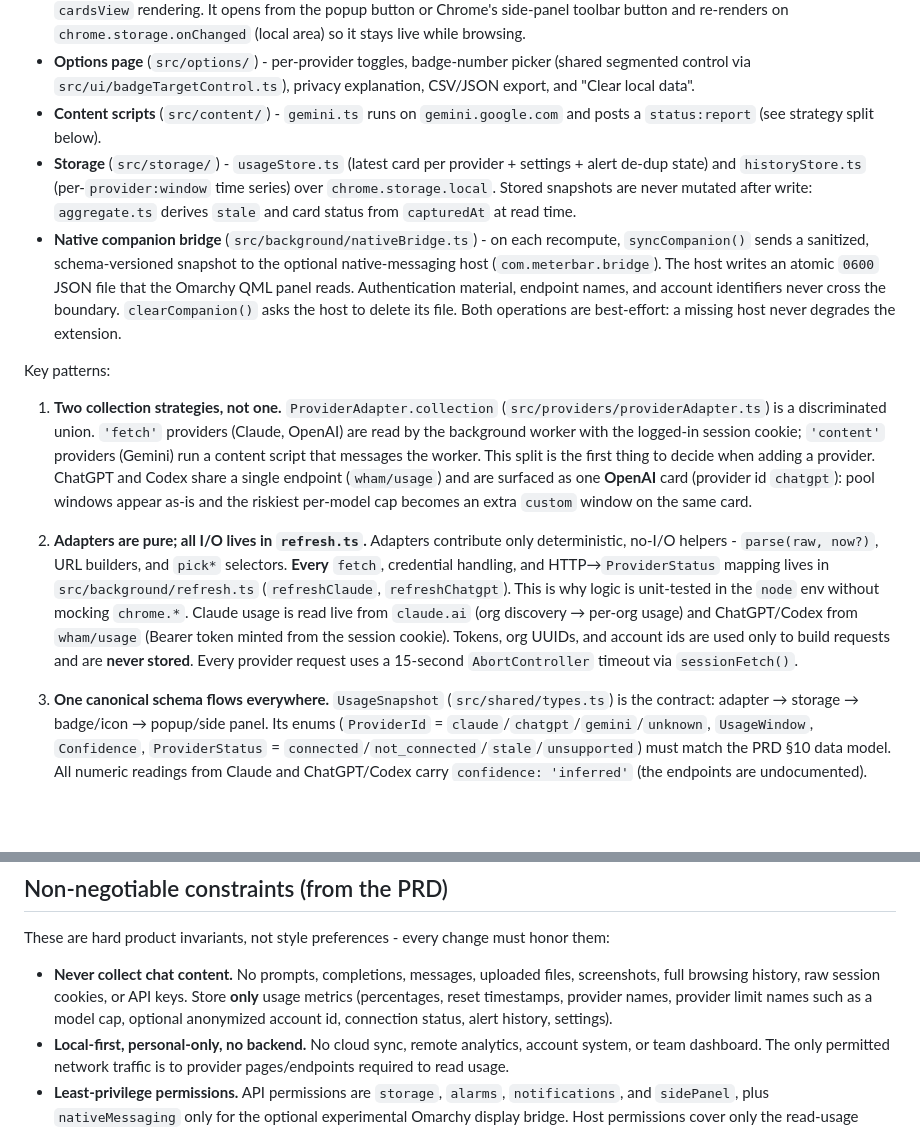
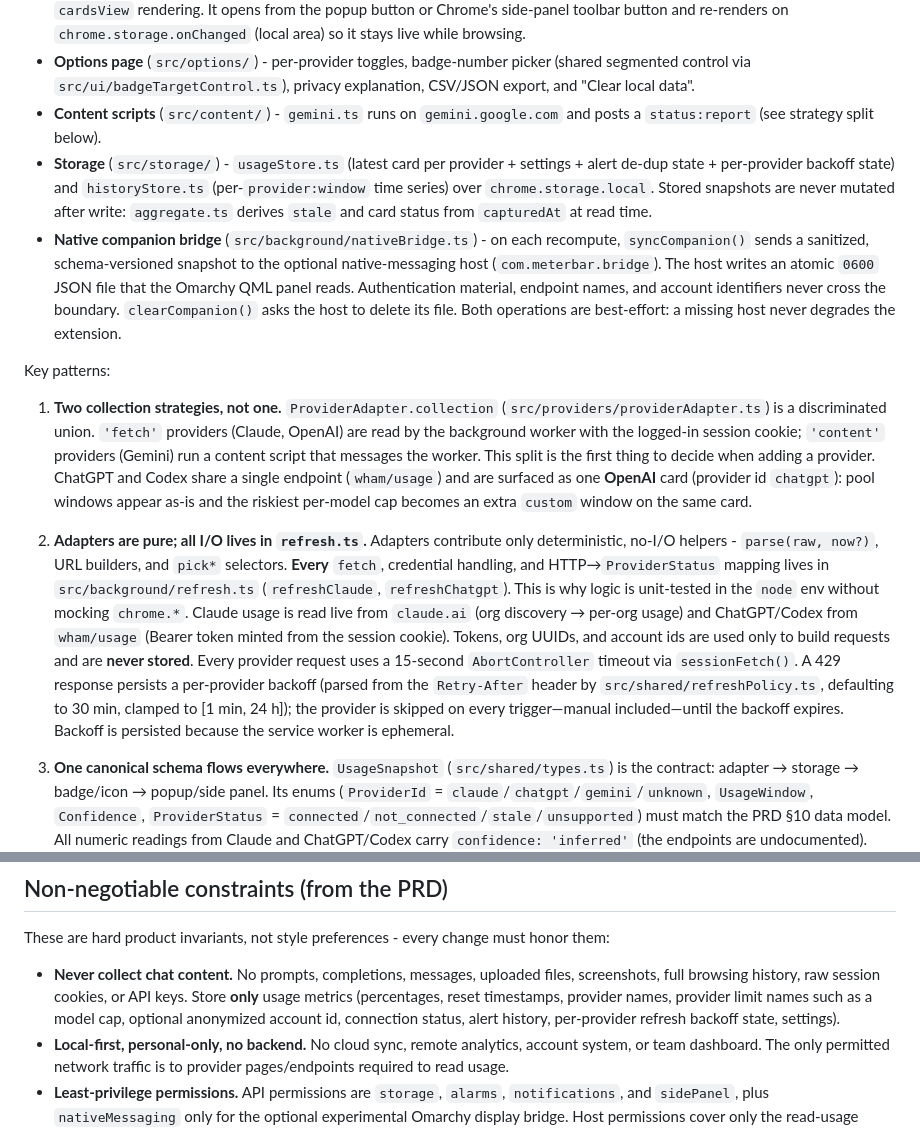
Before and after one commit to DCCA/meterbar, a Markdown page: CLAUDE.md, 2 parts joined by grey strips. Rendered like a GitHub page; blank space fills up the shorter version.

```diff
--- a/CLAUDE.md
+++ b/CLAUDE.md
@@ -45,14 +45,14 @@ Six runtime surfaces plus a native companion bridge coordinate through `chrome.s
 - **Side panel** (`src/sidepanel/`) - `chrome.sidePanel` docks a persistent, auto-updating view that reuses the popup's `cardsView` rendering. It opens from the popup button or Chrome's side-panel toolbar button and re-renders on `chrome.storage.onChanged` (local area) so it stays live while browsing.
 - **Options page** (`src/options/`) - per-provider toggles, badge-number picker (shared segmented control via `src/ui/badgeTargetControl.ts`), privacy explanation, CSV/JSON export, and "Clear local data".
 - **Content scripts** (`src/content/`) - `gemini.ts` runs on `gemini.google.com` and posts a `status:report` (see strategy split below).
-- **Storage** (`src/storage/`) - `usageStore.ts` (latest card per provider + settings + alert de-dup state) and `historyStore.ts` (per-`provider:window` time series) over `chrome.storage.local`. Stored snapshots are never mutated after write: `aggregate.ts` derives `stale` and card status from `capturedAt` at read time.
+- **Storage** (`src/storage/`) - `usageStore.ts` (latest card per provider + settings + alert de-dup state + per-provider backoff state) and `historyStore.ts` (per-`provider:window` time series) over `chrome.storage.local`. Stored snapshots are never mutated after write: `aggregate.ts` derives `stale` and card status from `capturedAt` at read time.
 - **Native companion bridge** (`src/background/nativeBridge.ts`) - on each recompute, `syncCompanion()` sends a sanitized, schema-versioned snapshot to the optional native-messaging host (`com.meterbar.bridge`). The host writes an atomic `0600` JSON file that the Omarchy QML panel reads. Authentication material, endpoint names, and account identifiers never cross the boundary. `clearCompanion()` asks the host to delete its file. Both operations are best-effort: a missing host never degrades the extension.
 
 Key patterns:
 
 1. **Two collection strategies, not one.** `ProviderAdapter.collection` (`src/providers/providerAdapter.ts`) is a discriminated union. `'fetch'` providers (Claude, OpenAI) are read by the background worker with the logged-in session cookie; `'content'` providers (Gemini) run a content script that messages the worker. This split is the first thing to decide when adding a provider. ChatGPT and Codex share a single endpoint (`wham/usage`) and are surfaced as one **OpenAI** card (provider id `chatgpt`): pool windows appear as-is and the riskiest per-model cap becomes an extra `custom` window on the same card.
 
-2. **Adapters are pure; all I/O lives in `refresh.ts`.** Adapters contribute only deterministic, no-I/O helpers - `parse(raw, now?)`, URL builders, and `pick*` selectors. **Every** `fetch`, credential handling, and HTTP→`ProviderStatus` mapping lives in `src/background/refresh.ts` (`refreshClaude`, `refreshChatgpt`). This is why logic is unit-tested in the `node` env without mocking `chrome.*`. Claude usage is read live from `claude.ai` (org discovery → per-org usage) and ChatGPT/Codex from `wham/usage` (Bearer token minted from the session cookie). Tokens, org UUIDs, and account ids are used only to build requests and are **never stored**. Every provider request uses a 15-second `AbortController` timeout via `sessionFetch()`.
+2. **Adapters are pure; all I/O lives in `refresh.ts`.** Adapters contribute only deterministic, no-I/O helpers - `parse(raw, now?)`, URL builders, and `pick*` selectors. **Every** `fetch`, credential handling, and HTTP→`ProviderStatus` mapping lives in `src/background/refresh.ts` (`refreshClaude`, `refreshChatgpt`). This is why logic is unit-tested in the `node` env without mocking `chrome.*`. Claude usage is read live from `claude.ai` (org discovery → per-org usage) and ChatGPT/Codex from `wham/usage` (Bearer token minted from the session cookie). Tokens, org UUIDs, and account ids are used only to build requests and are **never stored**. Every provider request uses a 15-second `AbortController` timeout via `sessionFetch()`. A 429 response persists a per-provider backoff (parsed from the `Retry-After` header by `src/shared/refreshPolicy.ts`, defaulting to 30 min, clamped to [1 min, 24 h]); the provider is skipped on every trigger—manual included—until the backoff expires. Backoff is persisted because the service worker is ephemeral.
 
 3. **One canonical schema flows everywhere.** `UsageSnapshot` (`src/shared/types.ts`) is the contract: adapter → storage → badge/icon → popup/side panel. Its enums (`ProviderId` = `claude`/`chatgpt`/`gemini`/`unknown`, `UsageWindow`, `Confidence`, `ProviderStatus` = `connected`/`not_connected`/`stale`/`unsupported`) must match the PRD §10 data model. All numeric readings from Claude and ChatGPT/Codex carry `confidence: 'inferred'` (the endpoints are undocumented). Risk colors come from the single-source palette (`src/ui/workbenchPalette.json`): green <70, amber ≥70, red ≥90, gray for unknown/stale, everywhere.
 
@@ -73,7 +73,7 @@ Key patterns:
 
 These are hard product invariants, not style preferences - every change must honor them:
 
-- **Never collect chat content.** No prompts, completions, messages, uploaded files, screenshots, full browsing history, raw session cookies, or API keys. Store **only** usage metrics (percentages, reset timestamps, provider names, provider limit names such as a model cap, optional anonymized account id, connection status, alert history, settings).
+- **Never collect chat content.** No prompts, completions, messages, uploaded files, screenshots, full browsing history, raw session cookies, or API keys. Store **only** usage metrics (percentages, reset timestamps, provider names, provider limit names such as a model cap, optional anonymized account id, connection status, alert history, per-provider refresh backoff state, settings).
 - **Local-first, personal-only, no backend.** No cloud sync, remote analytics, account system, or team dashboard. The only permitted network traffic is to provider pages/endpoints required to read usage.
 - **Least-privilege permissions.** API permissions are `storage`, `alarms`, `notifications`, and `sidePanel`, plus `nativeMessaging` only for the optional experimental Omarchy display bridge. Host permissions cover only the read-usage origins (`claude.ai`, `chatgpt.com`, `gemini.google.com`). Add a host only when a provider needs it, and declare permissions plainly.
 - **Truthful uncertainty.** If a value is estimated, inferred, stale, or from an undocumented endpoint, the UI must say so via the `confidence`/`stale` fields - never present a guess as exact. Claude and ChatGPT/Codex readings carry `confidence: 'inferred'` (undocumented endpoints). Gemini deliberately reports *connected-status only* (its adapter emits no usage snapshots) because usage sits behind a fragile `batchexecute` RPC - do not "fix" this by scraping an unverified number.
```
Also changed, not shown: README.md (+1 -1 lines).
